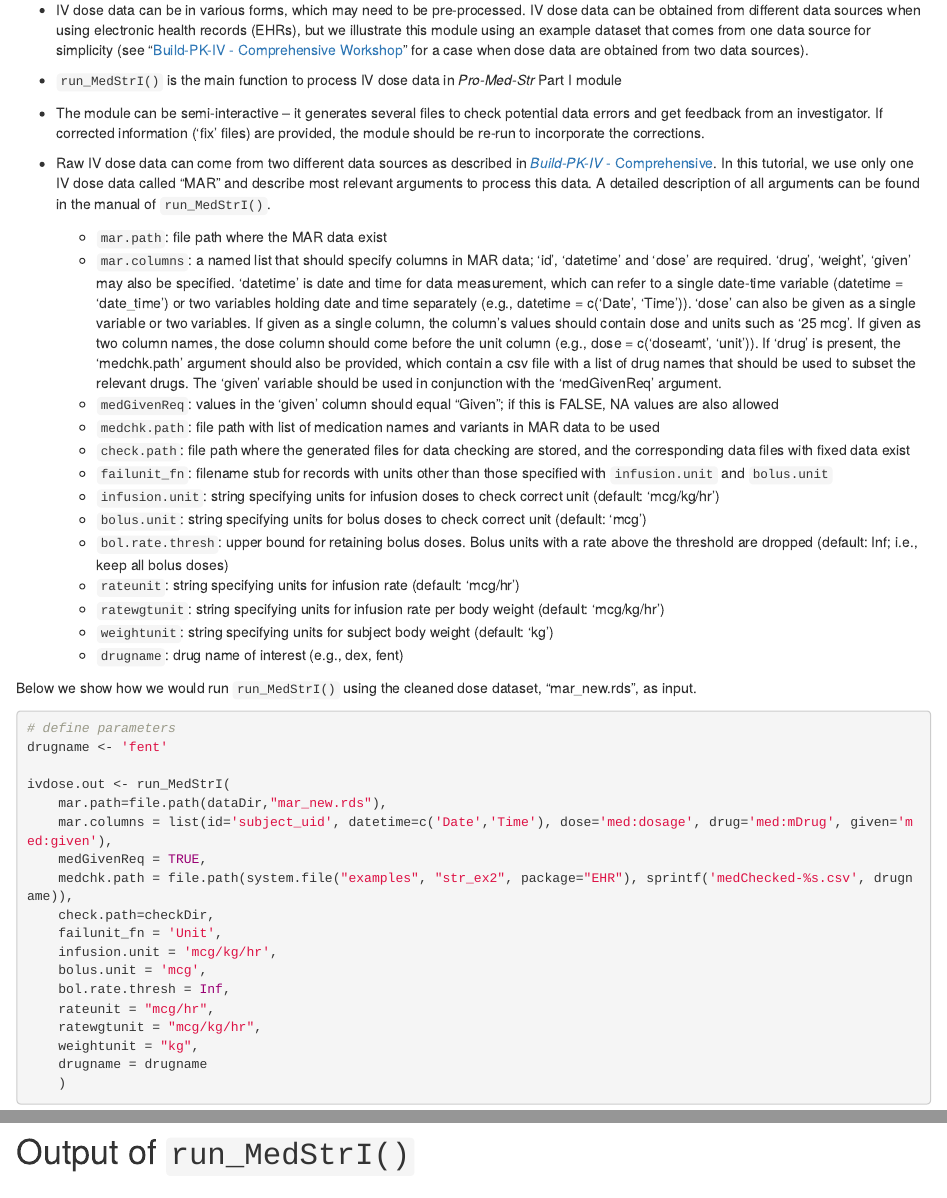
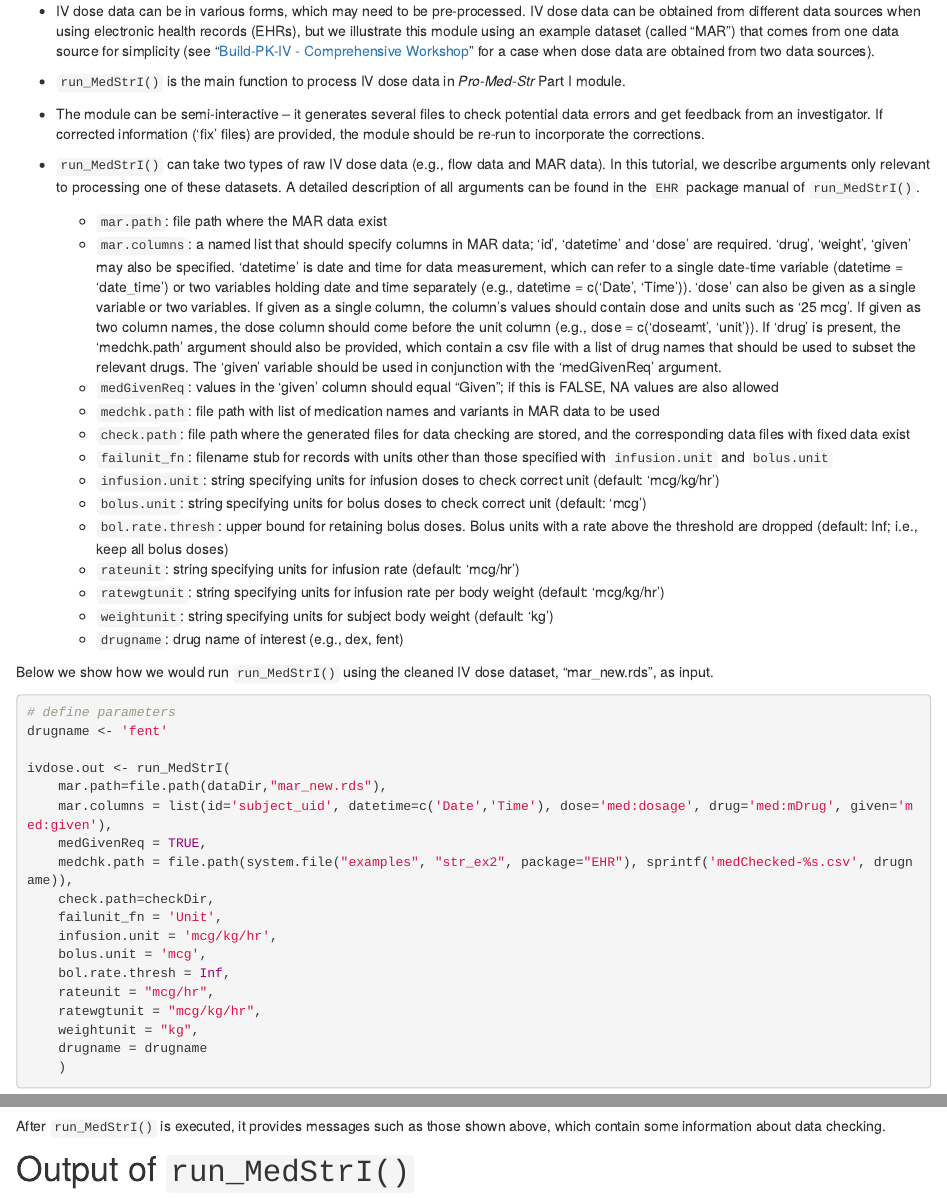
Before and after one commit to choileena/choileena.github.io, an R Markdown document (Pro-Med-Str-Part1.Rmd): the page in a window 1100 px wide, from 1400 px down, and a second part further down, joined at a grey line. Rendered offline with R 4.5, knitr and Pandoc, with nearby package versions; drawn as R Markdown's standard HTML page in place of the format the file asks for; some code elsewhere in the file could not run offline.

Commit message:
another edits on run_MedStrI()

````diff
--- a/Pro-Med-Str-Part1.Rmd
+++ b/Pro-Med-Str-Part1.Rmd
@@ -67,12 +67,12 @@ The next section demonstrates how to use the `run_MedStrI` function to run the *
 
 # Running `run_MedStrI()`
 
-* IV dose data can be in various forms, which may need to be pre-processed. IV dose data can be obtained from different data sources when using electronic health records (EHRs), but we illustrate this module using an example dataset that comes from one data source for simplicity (see "[Build-PK-IV - Comprehensive Workshop](https://choileena.github.io/Build-PK-IV-comprehensive.html)" for a case when dose data are obtained from two data sources).
+* IV dose data can be in various forms, which may need to be pre-processed. IV dose data can be obtained from different data sources when using electronic health records (EHRs), but we illustrate this module using an example dataset (called "MAR") that comes from one data source for simplicity (see "[Build-PK-IV - Comprehensive Workshop](https://choileena.github.io/Build-PK-IV-comprehensive.html)" for a case when dose data are obtained from two data sources).
 
-* `run_MedStrI()` is the main function to process IV dose data in *Pro-Med-Str* Part I module
+* `run_MedStrI()` is the main function to process IV dose data in *Pro-Med-Str* Part I module.
 * The module can be semi-interactive -- it generates several files to check potential data errors and get feedback from an investigator. If corrected information ('fix' files) are provided, the module should be re-run to incorporate the corrections.
 
-* Raw IV dose data can come from two different data sources as described in [*Build-PK-IV* - Comprehensive](Build-PK-IV-comprehensive.html). In this tutorial, we use only one IV dose data called "MAR" and describe most relevant arguments to process this data. A detailed description of all arguments can be found in the manual of `run_MedStrI()`.
+* `run_MedStrI()` can take two types of raw IV dose data (e.g., flow data and MAR data). In this tutorial, we describe arguments only relevant to processing one of these datasets. A detailed description of all arguments can be found in the `EHR` package manual of `run_MedStrI()`.
     + `mar.path`: file path where the MAR data exist
     + `mar.columns`: a named list that should specify columns in MAR data; ‘id’, ‘datetime’ and ‘dose’ are required. ‘drug’, ‘weight’, ‘given’ may also be specified. ‘datetime’ is date and time for data measurement, which can refer to a single date-time variable (datetime = 'date_time') or two variables holding date and time separately (e.g., datetime = c('Date', 'Time')). ‘dose’ can also be given as a single variable or two variables. If given as a single column, the column's values should contain dose and units such as '25 mcg'. If given as two column names, the dose column should come before the unit column (e.g., dose = c('doseamt', 'unit')). If ‘drug’ is present, the ‘medchk.path’ argument should also be provided, which contain a csv file with a list of drug names that should be used to subset the relevant drugs. The ‘given’ variable should be used in conjunction with the ‘medGivenReq’ argument.
     + `medGivenReq`: values in the ‘given’ column should equal “Given”; if this is FALSE, NA values are also allowed
@@ -87,7 +87,7 @@ The next section demonstrates how to use the `run_MedStrI` function to run the *
     + `weightunit`: string specifying units for subject body weight (default: 'kg')
     + `drugname`: drug name of interest (e.g., dex, fent)
 
-Below we show how we would run `run_MedStrI()` using the cleaned dose dataset, "mar_new.rds", as input.
+Below we show how we would run `run_MedStrI()` using the cleaned IV dose dataset, "mar_new.rds", as input.
 
 ```{r Pro-Med-Str1}
 # define parameters
@@ -109,6 +109,8 @@ ivdose.out <- run_MedStrI(
     drugname = drugname
     )
 ```
+
+After `run_MedStrI()` is executed, it provides messages such as those shown above, which contain some information about data checking.
 
 # Output of `run_MedStrI()`
 
````
Also changed, not shown: Build-PK-IV-comprehensive.html, Build-PK-IV-simple.html, Pro-DrugLevel.html, Pro-Med-Str-Part1.html, search.json, Pro-Med-Str-Part1.Rmd (2 more changed lines).
